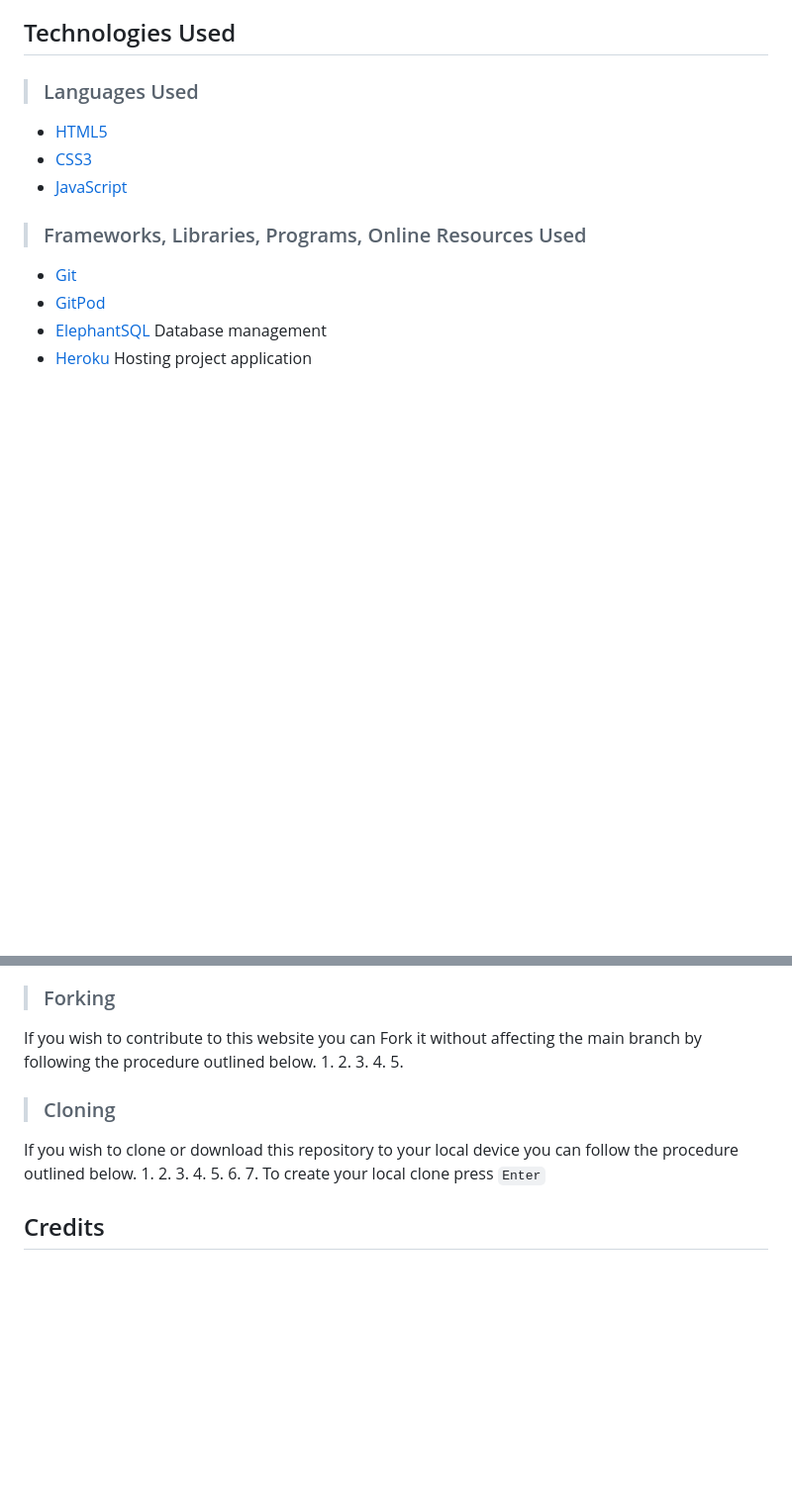
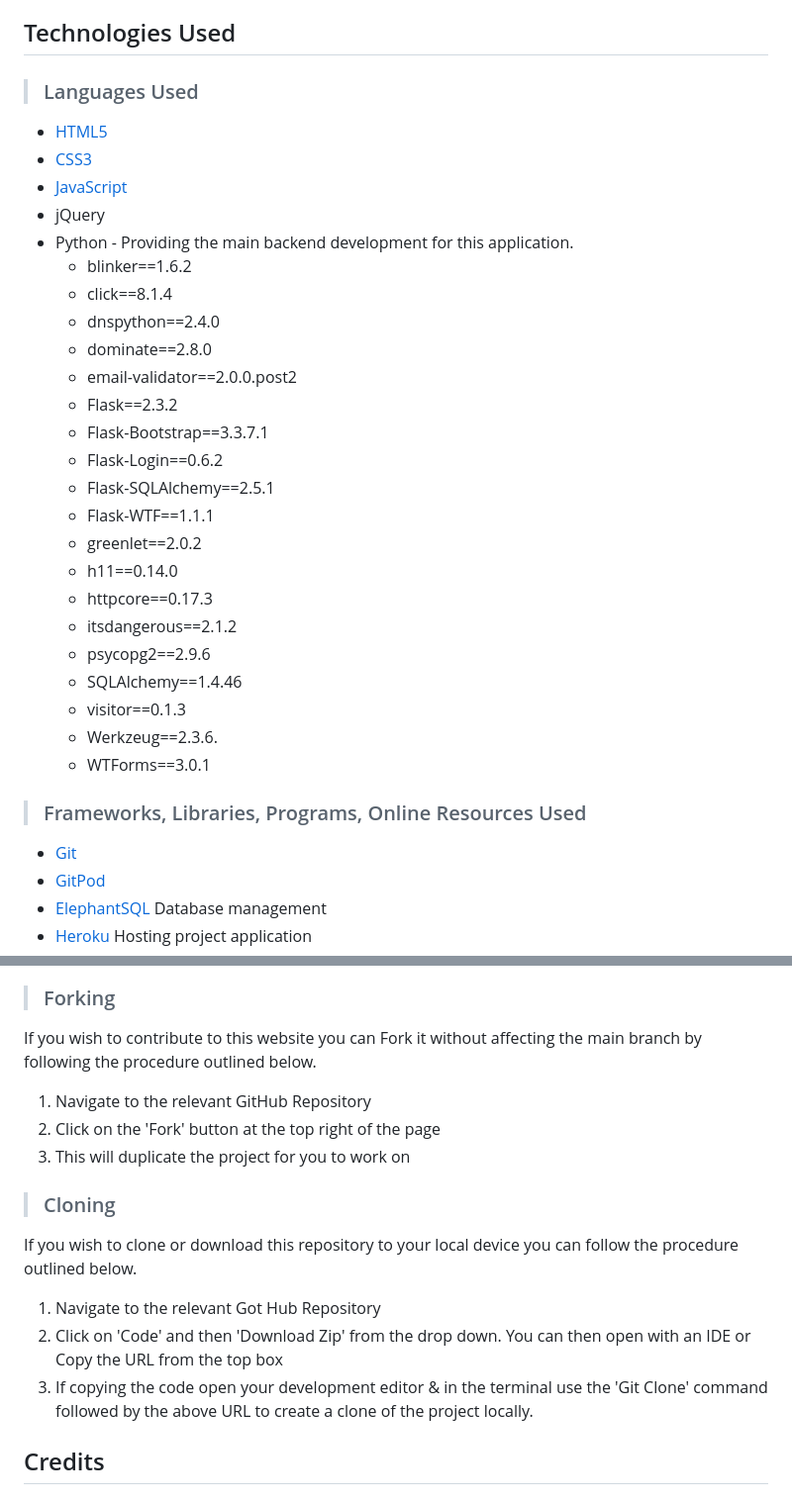
Before and after one commit to PhilEllis/AnamCara-milestone-3, a Markdown page: README.md, 2 parts joined by grey strips. Shown: that part at 99% size. Drawn GitHub-style; blank space fills up the shorter version.

Commit message:
Feat!: Readme Deployment & Languages - complete

```diff
--- a/README.md
+++ b/README.md
@@ -204,6 +204,27 @@ Overall, Anam Cara seeks to provide a mindful and soulful digital sanctuary wher
 - [HTML5](https://en.wikipedia.org/wiki/HTML5)
 - [CSS3](https://en.wikipedia.org/wiki/Cascading_Style_Sheets)
 - [JavaScript](https://www.javascript.com/)
+- jQuery
+- Python - Providing the main backend development for this application.
+   - blinker==1.6.2
+   - click==8.1.4
+   - dnspython==2.4.0
+   - dominate==2.8.0
+   - email-validator==2.0.0.post2
+   - Flask==2.3.2
+   - Flask-Bootstrap==3.3.7.1
+   - Flask-Login==0.6.2
+   - Flask-SQLAlchemy==2.5.1
+   - Flask-WTF==1.1.1
+   - greenlet==2.0.2
+   - h11==0.14.0
+   - httpcore==0.17.3
+   - itsdangerous==2.1.2
+   - psycopg2==2.9.6
+   - SQLAlchemy==1.4.46
+   - visitor==0.1.3
+   - Werkzeug==2.3.6.
+   - WTForms==3.0.1
 
 >### Frameworks, Libraries, Programs, Online Resources Used
 
@@ -251,21 +310,15 @@ This website was published using [GitHub Pages] & Heroku (https://pages.github.c
 
 >### Forking
 If you wish to contribute to this website you can Fork it without affecting the main branch by following the procedure outlined below.
-1.
-2.
-3.
-4.
-5.
+1. Navigate to the relevant GitHub Repository
+2. Click on the 'Fork' button at the top right of the page
+3. This will duplicate the project for you to work on
 
 >### Cloning
 If you wish to clone or download this repository to your local device you can follow the procedure outlined below.
-1.
-2.
-3.
-4.
-5.
-6.
-7. To create your local clone press `Enter`
+1. Navigate to the relevant Got Hub Repository
+2. Click on 'Code' and then 'Download Zip' from the drop down. You can then open with an IDE or Copy the URL from the top box
+3. If copying the code open your development editor & in the terminal use the 'Git Clone' command followed by the above URL to create a clone of the project locally.
 
 <a name="credits"></a>
 ## Credits
```
Also changed, not shown: other parts of README.md (+47 -9 lines), documents/ConfigVars1.png (added).
